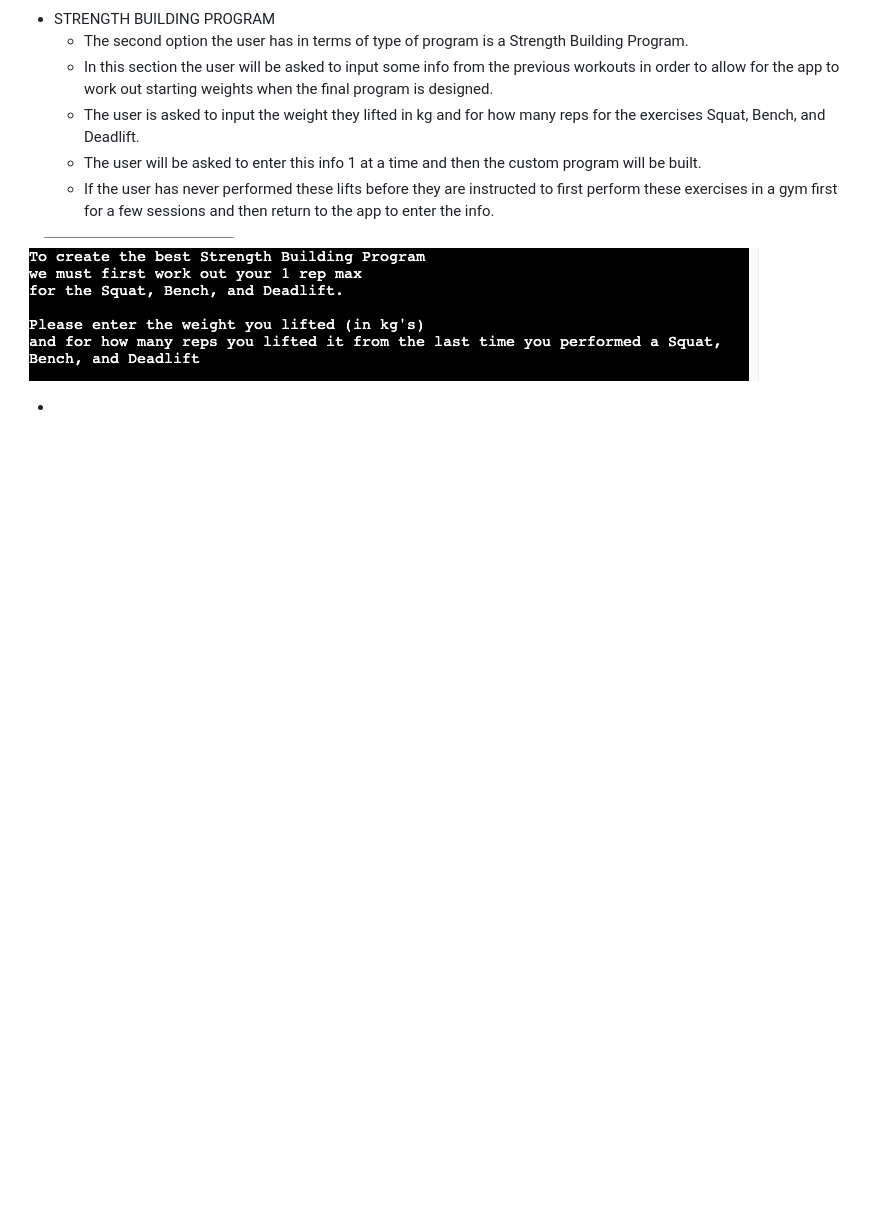
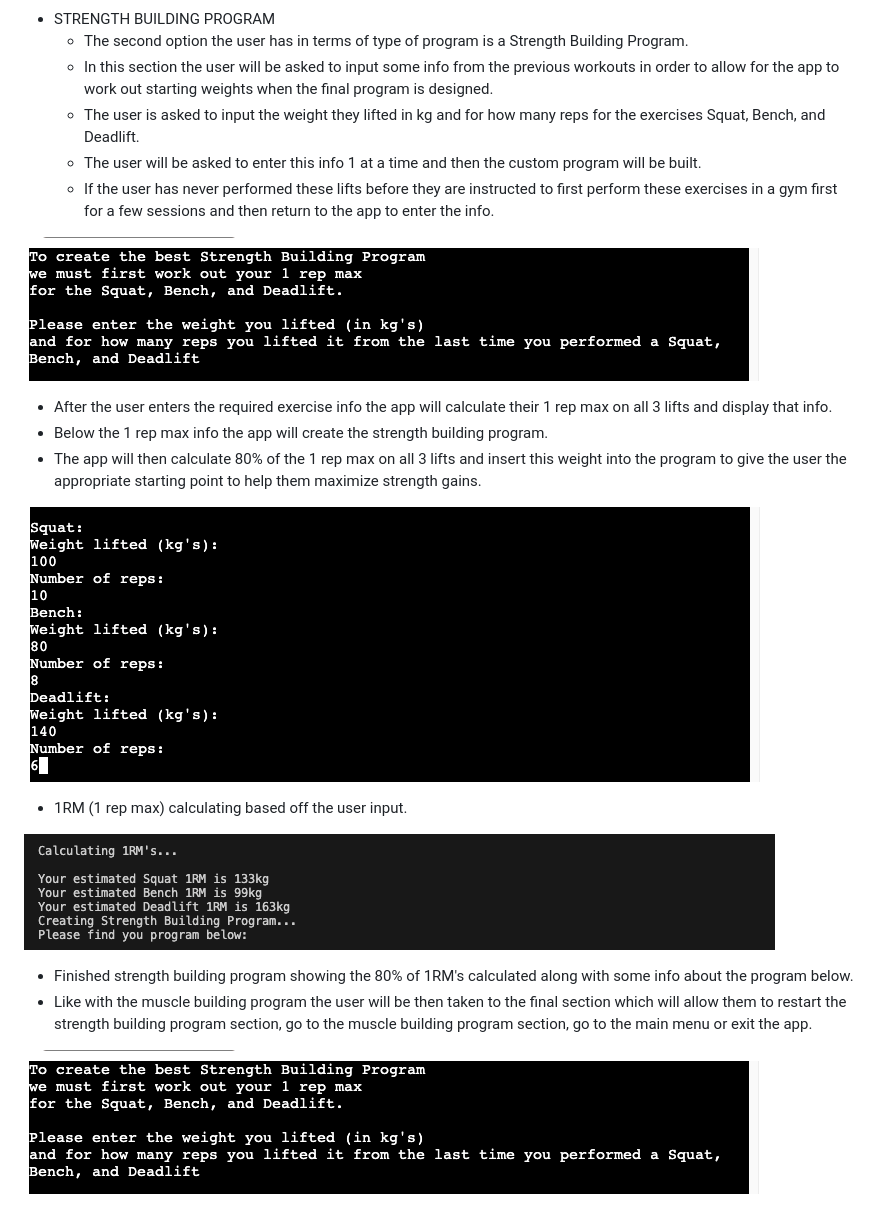
Before and after one commit to defridge/program_builder, a Markdown page: README.md, the part around the change. Rendered like a GitHub page; pictures changed too: docs/readmepics/1_rep_max.png (added), docs/readmepics/calculated_1rm.png (added); blank space fills up the shorter version.

Commit message:
App walkthrough section of the readme file completed

```diff
--- a/README.md
+++ b/README.md
@@ -88,4 +88,18 @@ This Python based Program Builder is designed to allow the user to create a cust
 
 ![Strength Building Program](docs/readmepics/strength_building_program.png)
 
-*
+* After the user enters the required exercise info the app will calculate their 1 rep max on all 3 lifts and display that info.
+* Below the 1 rep max info the app will create the strength building program.
+* The app will then calculate 80% of the 1 rep max on all 3 lifts and insert this weight into the program to give the user the appropriate starting point to help them maximize strength gains.
+
+![1 Rep Max](docs/readmepics/1_rep_max.png)
+
+
+* 1RM (1 rep max) calculating based off the user input.
+
+![Calculated 1RM](docs/readmepics/calculated_1rm.png)
+
+* Finished strength building program showing the 80% of 1RM's calculated along with some info about the program below.
+* Like with the muscle building program the user will be then taken to the final section which will allow them to restart the strength building program section, go to the muscle building program section, go to the main menu or exit the app.
+
+![Finished Strength Building Program](docs/readmepics/strength_building_program.png)
```
Also changed, not shown: docs/readmepics/finished_strength_program.png (added), 1 other file.
